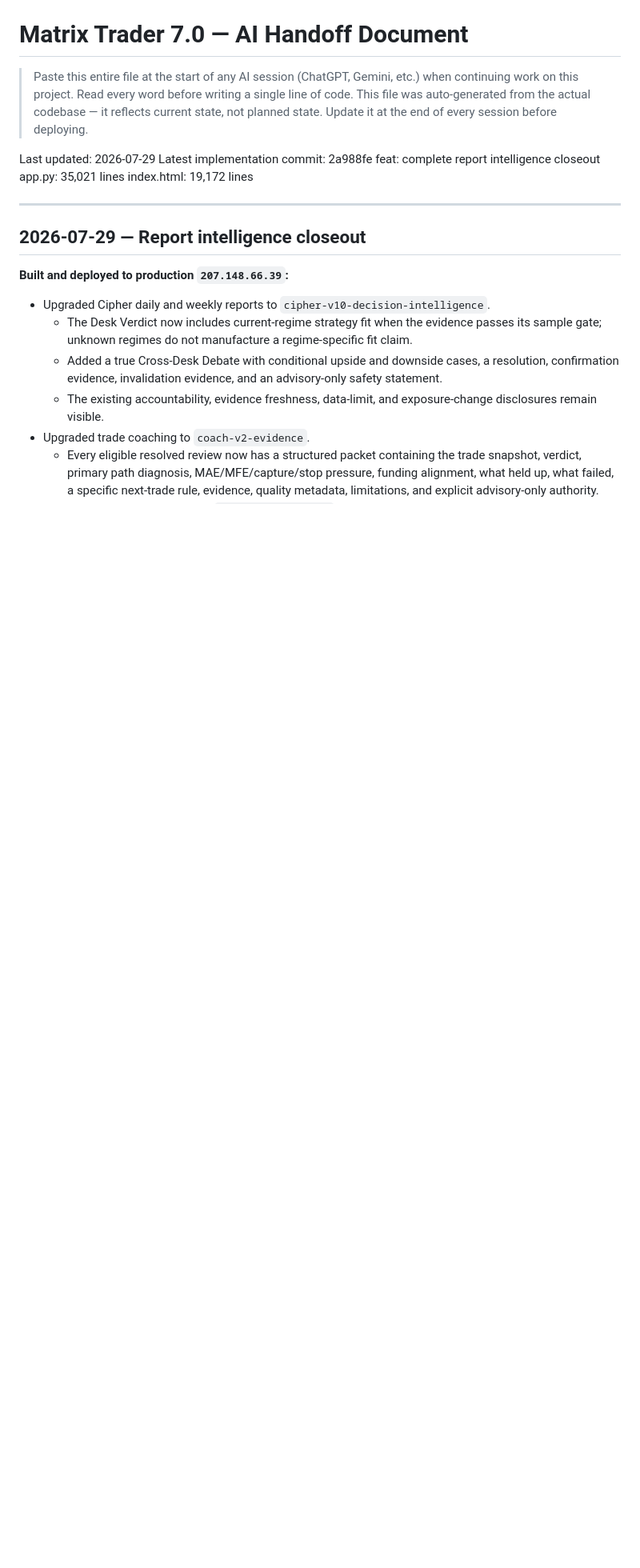
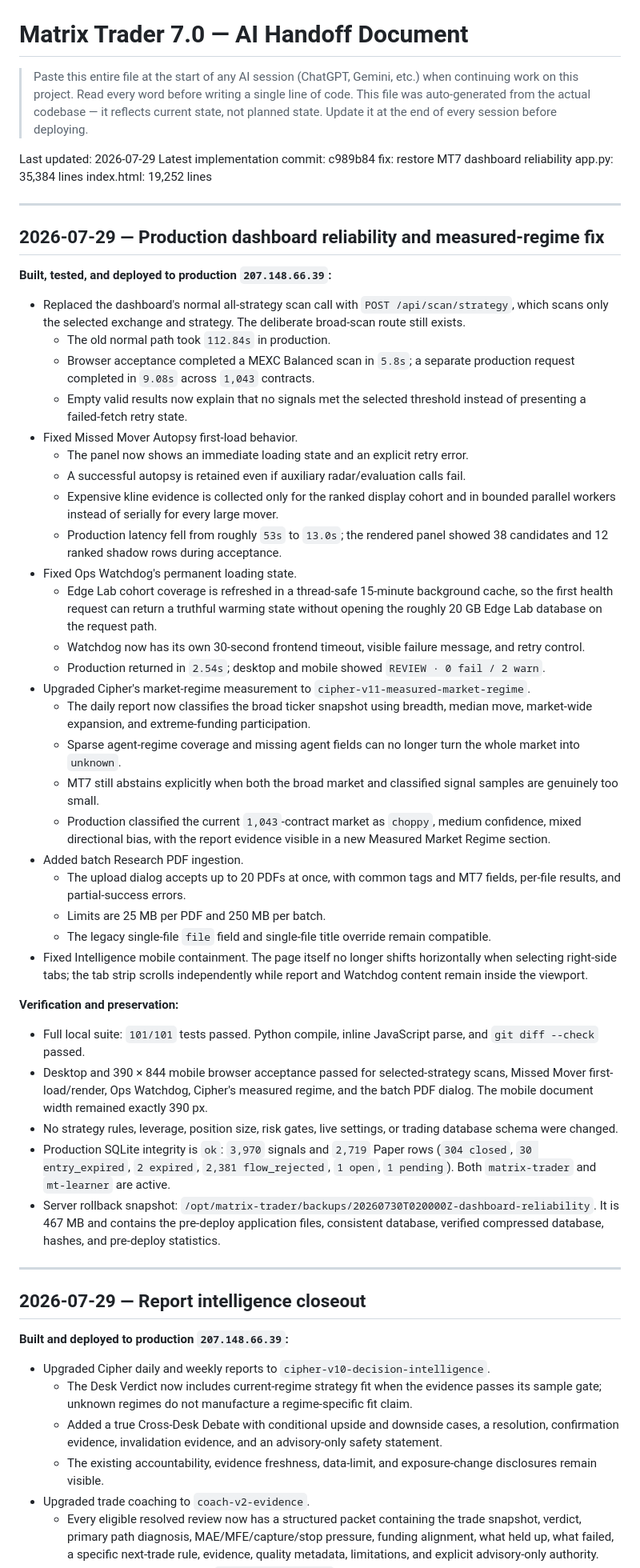
Before and after one commit to bnortey/Matrix_Trader7.0, a Markdown page: HANDOFF.md, the part around the change. Shown at 80% size. Drawn GitHub-style; blank space fills up the shorter version.

Commit message:
docs: record dashboard reliability deployment

```diff
--- a/HANDOFF.md
+++ b/HANDOFF.md
@@ -7,9 +7,79 @@
 > Update it at the end of every session before deploying.
 
 Last updated: 2026-07-29
-Latest implementation commit: 2a988fe feat: complete report intelligence closeout
-app.py: 35,021 lines
-index.html: 19,172 lines
+Latest implementation commit: c989b84 fix: restore MT7 dashboard reliability
+app.py: 35,384 lines
+index.html: 19,252 lines
+
+---
+
+## 2026-07-29 — Production dashboard reliability and measured-regime fix
+
+**Built, tested, and deployed to production `207.148.66.39`:**
+
+- Replaced the dashboard's normal all-strategy scan call with
+  `POST /api/scan/strategy`, which scans only the selected exchange and
+  strategy. The deliberate broad-scan route still exists.
+  - The old normal path took `112.84s` in production.
+  - Browser acceptance completed a MEXC Balanced scan in `5.8s`; a separate
+    production request completed in `9.08s` across `1,043` contracts.
+  - Empty valid results now explain that no signals met the selected threshold
+    instead of presenting a failed-fetch retry state.
+- Fixed Missed Mover Autopsy first-load behavior.
+  - The panel now shows an immediate loading state and an explicit retry error.
+  - A successful autopsy is retained even if auxiliary radar/evaluation calls
+    fail.
+  - Expensive kline evidence is collected only for the ranked display cohort
+    and in bounded parallel workers instead of serially for every large mover.
+  - Production latency fell from roughly `53s` to `13.0s`; the rendered panel
+    showed 38 candidates and 12 ranked shadow rows during acceptance.
+- Fixed Ops Watchdog's permanent loading state.
+  - Edge Lab cohort coverage is refreshed in a thread-safe 15-minute
+    background cache, so the first health request can return a truthful
+    warming state without opening the roughly 20 GB Edge Lab database on the
+    request path.
+  - Watchdog now has its own 30-second frontend timeout, visible failure
+    message, and retry control.
+  - Production returned in `2.54s`; desktop and mobile showed
+    `REVIEW · 0 fail / 2 warn`.
+- Upgraded Cipher's market-regime measurement to
+  `cipher-v11-measured-market-regime`.
+  - The daily report now classifies the broad ticker snapshot using breadth,
+    median move, market-wide expansion, and extreme-funding participation.
+  - Sparse agent-regime coverage and missing agent fields can no longer turn
+    the whole market into `unknown`.
+  - MT7 still abstains explicitly when both the broad market and classified
+    signal samples are genuinely too small.
+  - Production classified the current `1,043`-contract market as `choppy`,
+    medium confidence, mixed directional bias, with the report evidence
+    visible in a new Measured Market Regime section.
+- Added batch Research PDF ingestion.
+  - The upload dialog accepts up to 20 PDFs at once, with common tags and MT7
+    fields, per-file results, and partial-success errors.
+  - Limits are 25 MB per PDF and 250 MB per batch.
+  - The legacy single-file `file` field and single-file title override remain
+    compatible.
+- Fixed Intelligence mobile containment. The page itself no longer shifts
+  horizontally when selecting right-side tabs; the tab strip scrolls
+  independently while report and Watchdog content remain inside the viewport.
+
+**Verification and preservation:**
+
+- Full local suite: `101/101` tests passed. Python compile, inline JavaScript
+  parse, and `git diff --check` passed.
+- Desktop and 390 × 844 mobile browser acceptance passed for selected-strategy
+  scans, Missed Mover first-load/render, Ops Watchdog, Cipher's measured
+  regime, and the batch PDF dialog. The mobile document width remained exactly
+  390 px.
+- No strategy rules, leverage, position size, risk gates, live settings, or
+  trading database schema were changed.
+- Production SQLite integrity is `ok`: `3,970` signals and `2,719` Paper rows
+  (`304 closed`, `30 entry_expired`, `2 expired`, `2,381 flow_rejected`,
+  `1 open`, `1 pending`). Both `matrix-trader` and `mt-learner` are active.
+- Server rollback snapshot:
+  `/opt/matrix-trader/backups/20260730T020000Z-dashboard-reliability`.
+  It is 467 MB and contains the pre-deploy application files, consistent
+  database, verified compressed database, hashes, and pre-deploy statistics.
 
 ---
 
```
